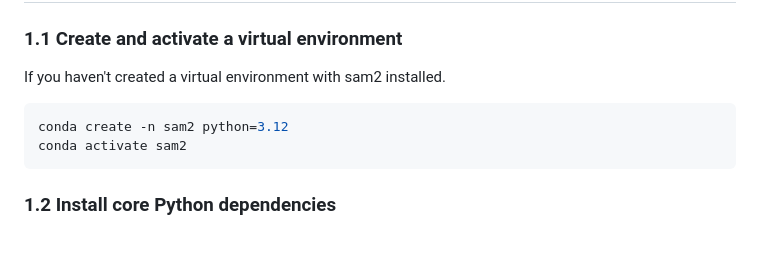
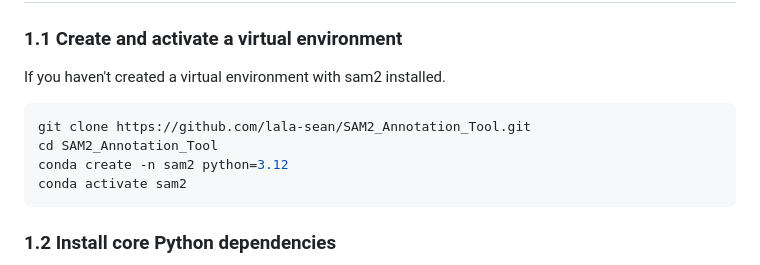
Before and after one commit to wuzijian1997/SAM2_Annotation_Tool, a Markdown page: README.md, the part around the change. GitHub-like rendering; blank space fills up the shorter version.

````diff
--- a/README.md
+++ b/README.md
@@ -16,6 +16,8 @@ Access the app at 👉 http://localhost:8001/app/index.html
 ### 1.1 Create and activate a virtual environment
 If you haven't created a virtual environment with sam2 installed.
 ```bash
+git clone https://github.com/lala-sean/SAM2_Annotation_Tool.git
+cd SAM2_Annotation_Tool
 conda create -n sam2 python=3.12
 conda activate sam2
 ```
````
